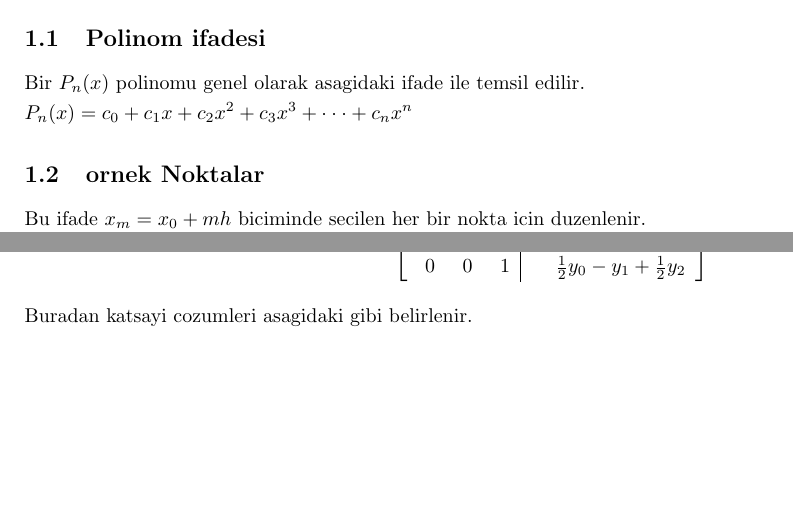
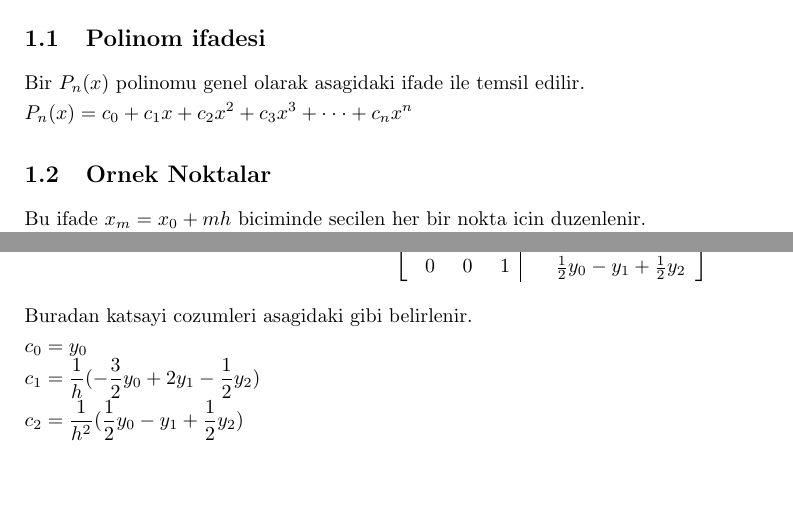
Before and after one commit to OzgurAkinci/integral_code, a LaTeX document (PInteg.tex): two parts of pages 1 and 2 of 3, joined at a grey line, cut so that both start at the same text, the shorter picture padded with empty space. Compiled offline with pdfLaTeX.

Commit message:
First commit

```diff
--- a/PInteg.tex
+++ b/PInteg.tex
@@ -17,7 +17,7 @@
 \subsection{Polinom ifadesi}
 Bir $P_{n}(x)$ polinomu genel olarak asagidaki ifade ile temsil edilir.\\
 $\displaystyle P_{n}(x)= c_{0}+c_{1}x+c_{2}x^{2}+c_{3}x^{3}+\cdot\cdot\cdot+c_{n}x^{n}$
-\subsection{ornek Noktalar}
+\subsection{Ornek Noktalar}
 Bu ifade $x_{m}=x_{0}+mh$ biciminde secilen her bir nokta icin duzenlenir.\\
 $\displaystyle P_{2}(0*h)=y_{0}=c_{0}+0*c_{1}*h+0^{2}*c_{2}*h^{2}$\\
 $\displaystyle P_{2}(1*h)=y_{1}=c_{0}+c_{1}*h+c_{2}*h^{2}$\\
@@ -100,6 +100,9 @@ c_{0} & c_{1} & c_{2}\\
 \end{array}\right] $$
 \end{center}
 Buradan katsayi cozumleri asagidaki gibi belirlenir.\\
+$\displaystyle c_{0}=y_{0}$\\
+$\displaystyle c_{1}=\frac{1}{h}(-\frac{3}{2}y_{0}+2y_{1}-\frac{1}{2}y_{2})$\\
+$\displaystyle c_{2}=\frac{1}{h^{2}}(\frac{1}{2}y_{0}-y_{1}+\frac{1}{2}y_{2})$\\
 \subsection{Alan Hesabi}
 $P_{2}(x)$ polinomunun integrali alinir.\\
 \[ I=\int_{0}^{2h} P_{2}(x) \,dx \]
```
Also changed, not shown: 5 other files.
